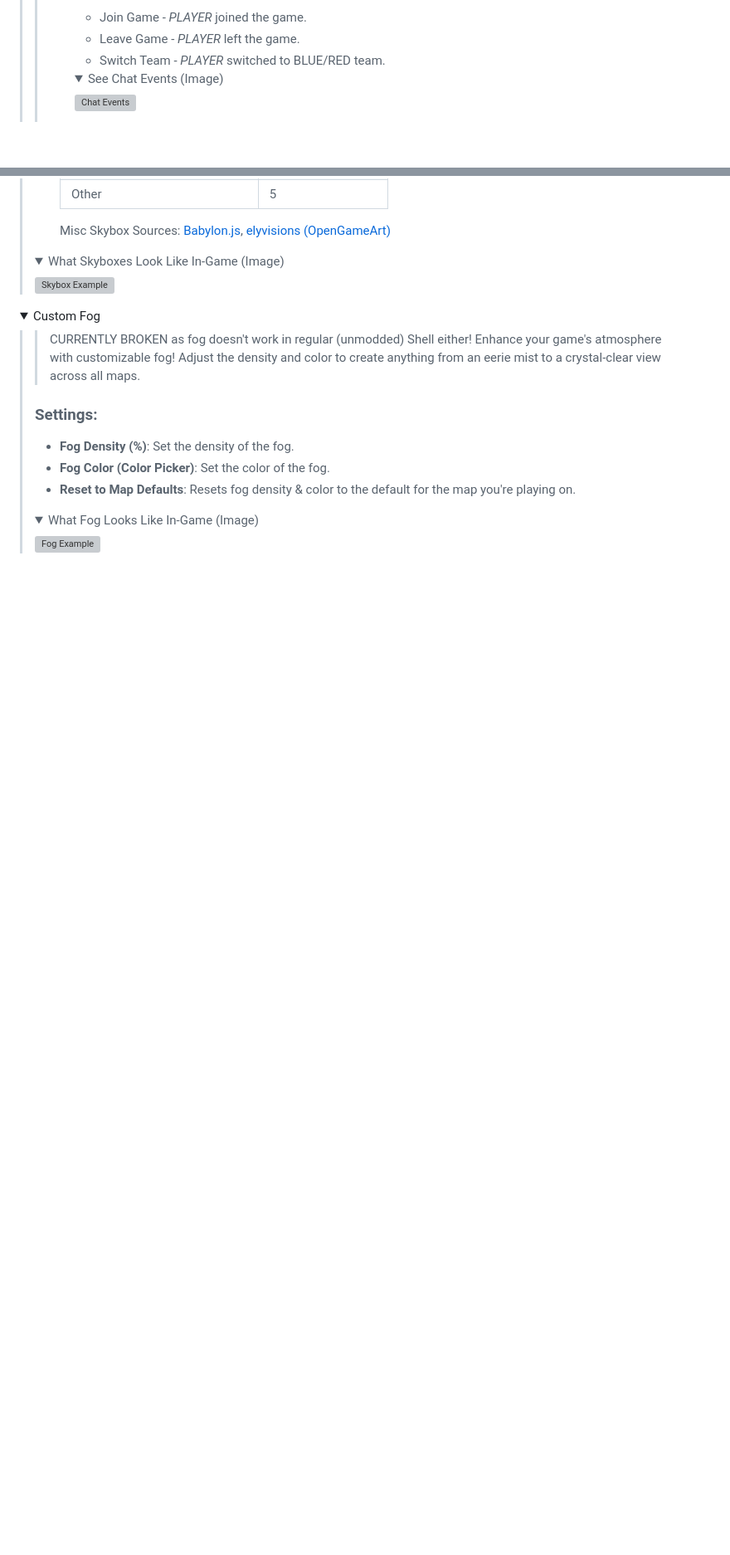
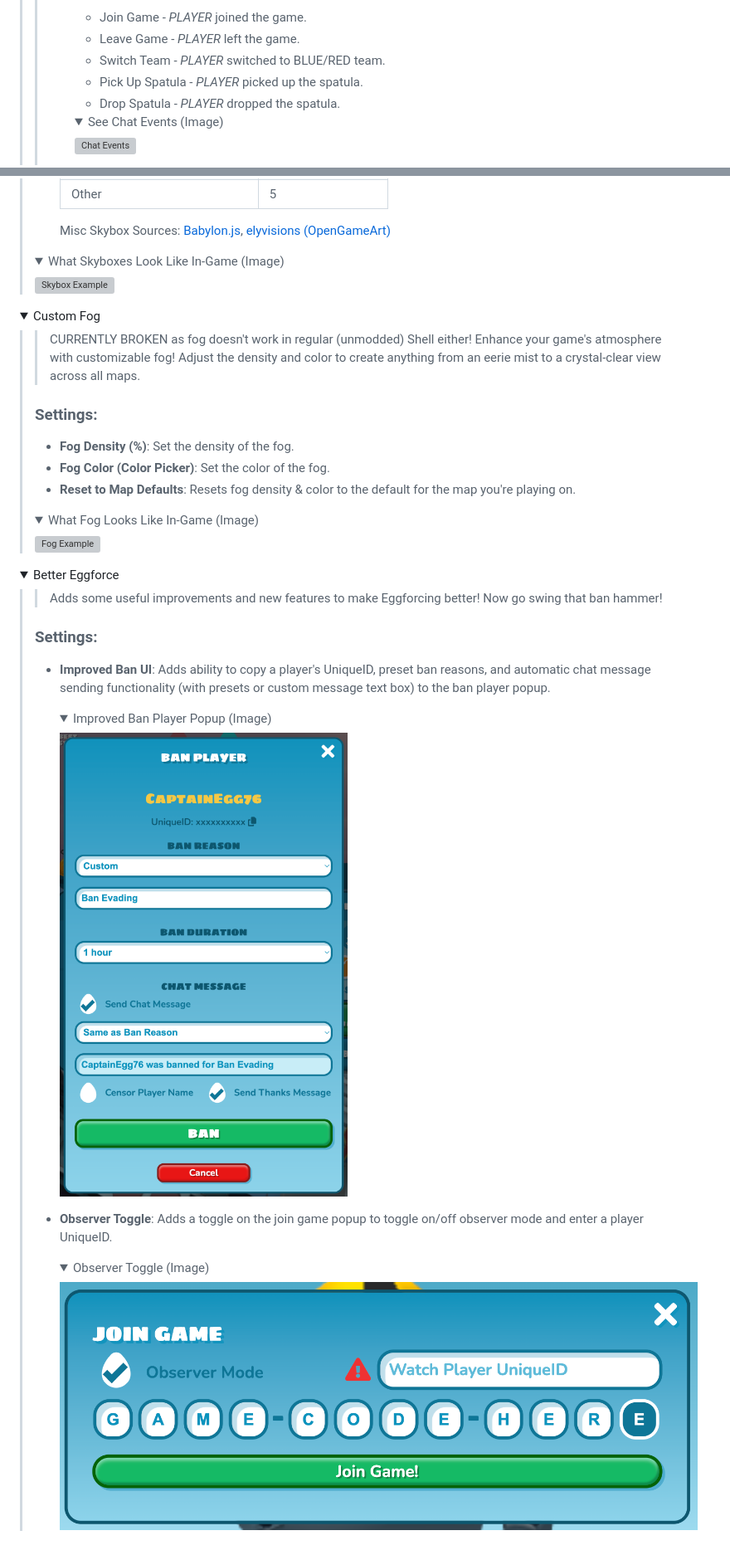
Before and after one commit to InfiniteSmasher/The-MegaMod, a Markdown page: README.md, 2 parts joined by grey strips. Shown at 83% size. GitHub-like rendering; pictures changed too: img/docs/betterEggforce/Ban Popup.png (added), img/docs/betterEggforce/Observer Toggle.png (added); folded sections open; blank space fills up the shorter version; grey boxes are pictures that could not be loaded.

```diff
--- a/README.md
+++ b/README.md
@@ -355,6 +356,8 @@ There's a new link added to the footer on the home screen, which opens a changel
 > >   - Join Game - _PLAYER_ joined the game.
 > >   - Leave Game - _PLAYER_ left the game.
 > >   - Switch Team - _PLAYER_ switched to BLUE/RED team.
+> >   - Pick Up Spatula - _PLAYER_ picked up the spatula.
+> >   - Drop Spatula - _PLAYER_ dropped the spatula.
 > >   <details>
 > >   <summary>See Chat Events (Image)</summary>
 > >
@@ -581,3 +584,23 @@ There's a new link added to the footer on the home screen, which opens a changel
 > </details>
 
 </details>
+
+<details>
+<summary>Better Eggforce</summary>
+
+> > Adds some useful improvements and new features to make Eggforcing better! Now go swing that ban hammer!
+> ### **Settings**:
+> - **Improved Ban UI**: Adds ability to copy a player's UniqueID, preset ban reasons, and automatic chat message sending functionality (with presets or custom message text box) to the ban player popup.
+>   <details>
+>   <summary>Improved Ban Player Popup (Image)</summary>
+>
+>   ![Improved Ban UI](img/docs/betterEggforce/Ban%20Popup.png)
+>   </details>
+>
+> - **Observer Toggle**: Adds a toggle on the join game popup to toggle on/off observer mode and enter a player UniqueID.
+>   <details>
+>   <summary>Observer Toggle (Image)</summary>
+>
+>   ![Observer Toggle](img/docs/betterEggforce/Observer%20Toggle.png)
+>   </details>
+
```
Also changed, not shown: other parts of README.md (+2 -0 lines), 14 other files.
